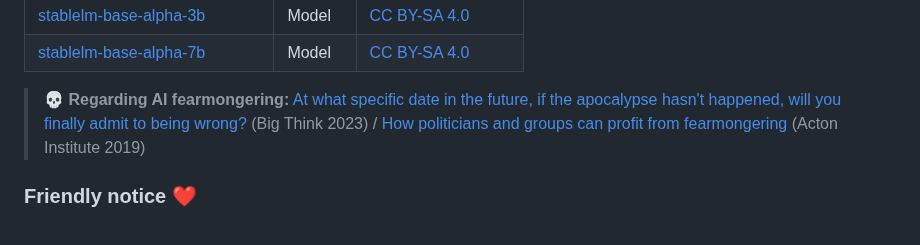
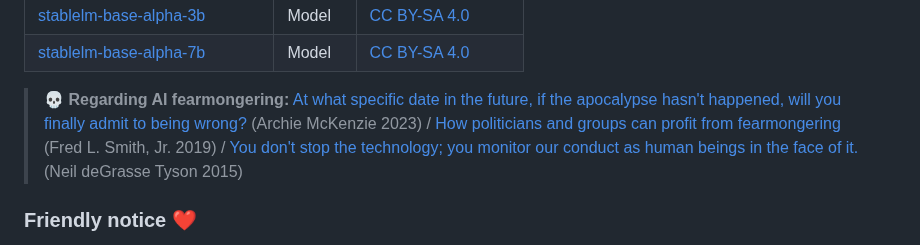
Before and after one commit to RomlinGroup/Flatpack, a Markdown page: README.md, the part around the change. Rendered like a GitHub page.

```diff
--- a/README.md
+++ b/README.md
@@ -44,7 +44,7 @@ We constantly search for datasets and models suitable for future deployment as [
 | [stablelm-base-alpha-3b](https://huggingface.co/stabilityai/stablelm-base-alpha-3b)               | Model   | [CC BY-SA 4.0](https://creativecommons.org/licenses/by-sa/4.0/)   |
 | [stablelm-base-alpha-7b](https://huggingface.co/stabilityai/stablelm-base-alpha-7b)               | Model   | [CC BY-SA 4.0](https://creativecommons.org/licenses/by-sa/4.0/)   |
 
->💀 **Regarding AI fearmongering:** [At what specific date in the future, if the apocalypse hasn't happened, will you finally admit to being wrong?](https://bigthink.com/pessimists-archive/ai-fear-overpopulation/) (Big Think 2023) / [How politicians and groups can profit from fearmongering](https://www.youtube.com/watch?v=2ZbRKxZ2cjM) (Acton Institute 2019)
+>💀 **Regarding AI fearmongering:** [At what specific date in the future, if the apocalypse hasn't happened, will you finally admit to being wrong?](https://bigthink.com/pessimists-archive/ai-fear-overpopulation/) (Archie McKenzie 2023) / [How politicians and groups can profit from fearmongering](https://www.youtube.com/watch?v=2ZbRKxZ2cjM) (Fred L. Smith, Jr. 2019) / [You don't stop the technology; you monitor our conduct as human beings in the face of it.](https://www.youtube.com/watch?v=cfd0p9HhMKM) (Neil deGrasse Tyson 2015)
 
 ### Friendly notice ❤️
 
```
